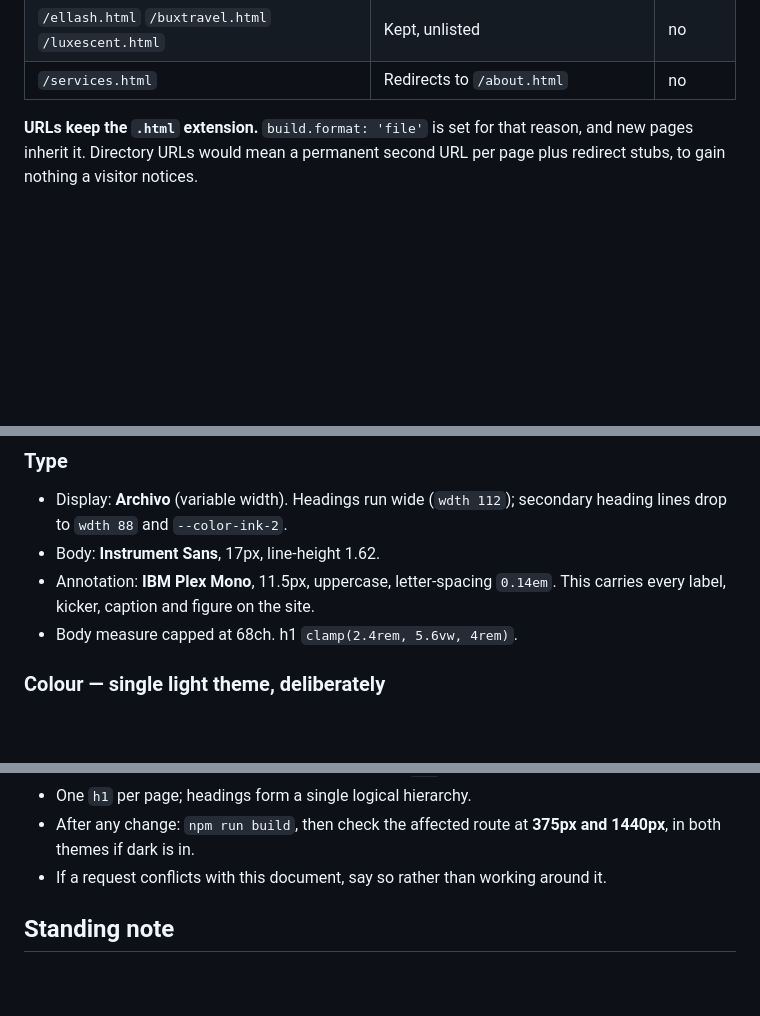
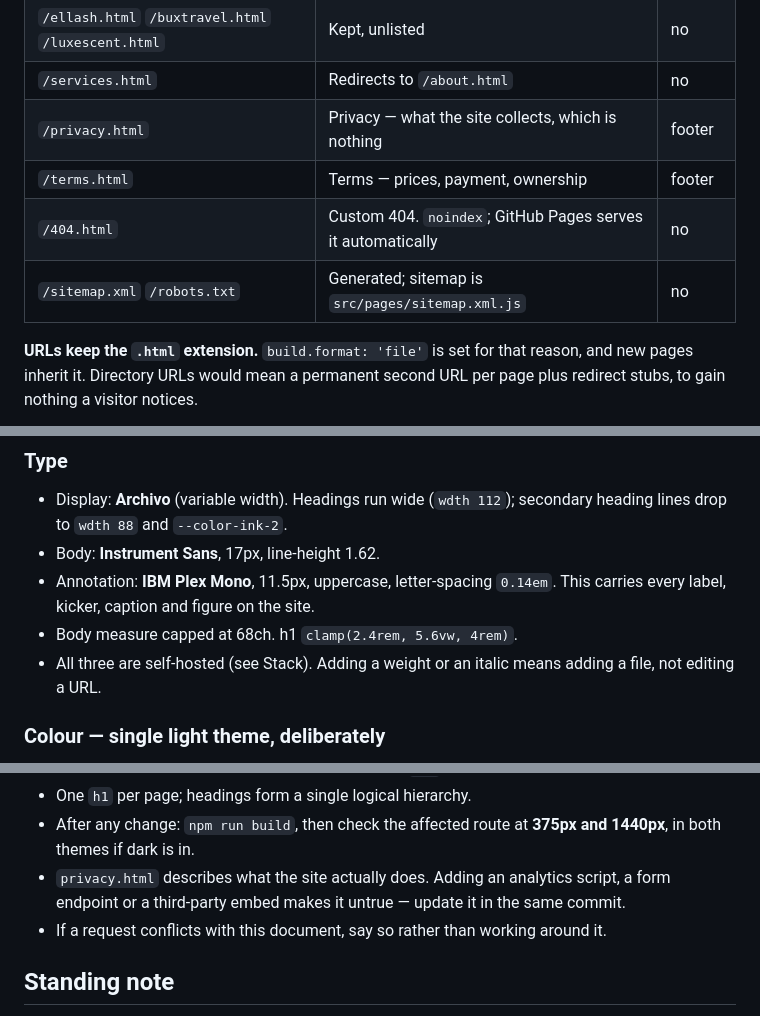
Before and after one commit to yameenbux/ysbdesignsportfolio, a Markdown page: CLAUDE.md, 3 parts joined by grey strips. Drawn GitHub-style; blank space fills up the shorter version.

```diff
--- a/CLAUDE.md
+++ b/CLAUDE.md
@@ -149,6 +156,10 @@ Five navigable pages, three case studies, four unlisted.
 | `/contact.html` | Contact | yes |
 | `/ellash.html` `/buxtravel.html` `/luxescent.html` | Kept, unlisted | no |
 | `/services.html` | Redirects to `/about.html` | no |
+| `/privacy.html` | Privacy — what the site collects, which is nothing | footer |
+| `/terms.html` | Terms — prices, payment, ownership | footer |
+| `/404.html` | Custom 404. `noindex`; GitHub Pages serves it automatically | no |
+| `/sitemap.xml` `/robots.txt` | Generated; sitemap is `src/pages/sitemap.xml.js` | no |
 
 **URLs keep the `.html` extension.** `build.format: 'file'` is set for that
 reason, and new pages inherit it. Directory URLs would mean a permanent second
@@ -205,6 +216,8 @@ old forest-green brand.
 - Annotation: **IBM Plex Mono**, 11.5px, uppercase, letter-spacing `0.14em`.
   This carries every label, kicker, caption and figure on the site.
 - Body measure capped at 68ch. h1 `clamp(2.4rem, 5.6vw, 4rem)`.
+- All three are self-hosted (see Stack). Adding a weight or an italic means
+  adding a file, not editing a URL.
 
 ### Colour — single light theme, deliberately
 
@@ -337,6 +375,9 @@ about, contact and the case template; CLS 0.000 everywhere.
 - One `h1` per page; headings form a single logical hierarchy.
 - After any change: `npm run build`, then check the affected route at **375px
   and 1440px**, in both themes if dark is in.
+- `privacy.html` describes what the site actually does. Adding an analytics
+  script, a form endpoint or a third-party embed makes it untrue — update it
+  in the same commit.
 - If a request conflicts with this document, say so rather than working
   around it.
 
```
Also changed, not shown: other parts of CLAUDE.md (+39 -7 lines).
